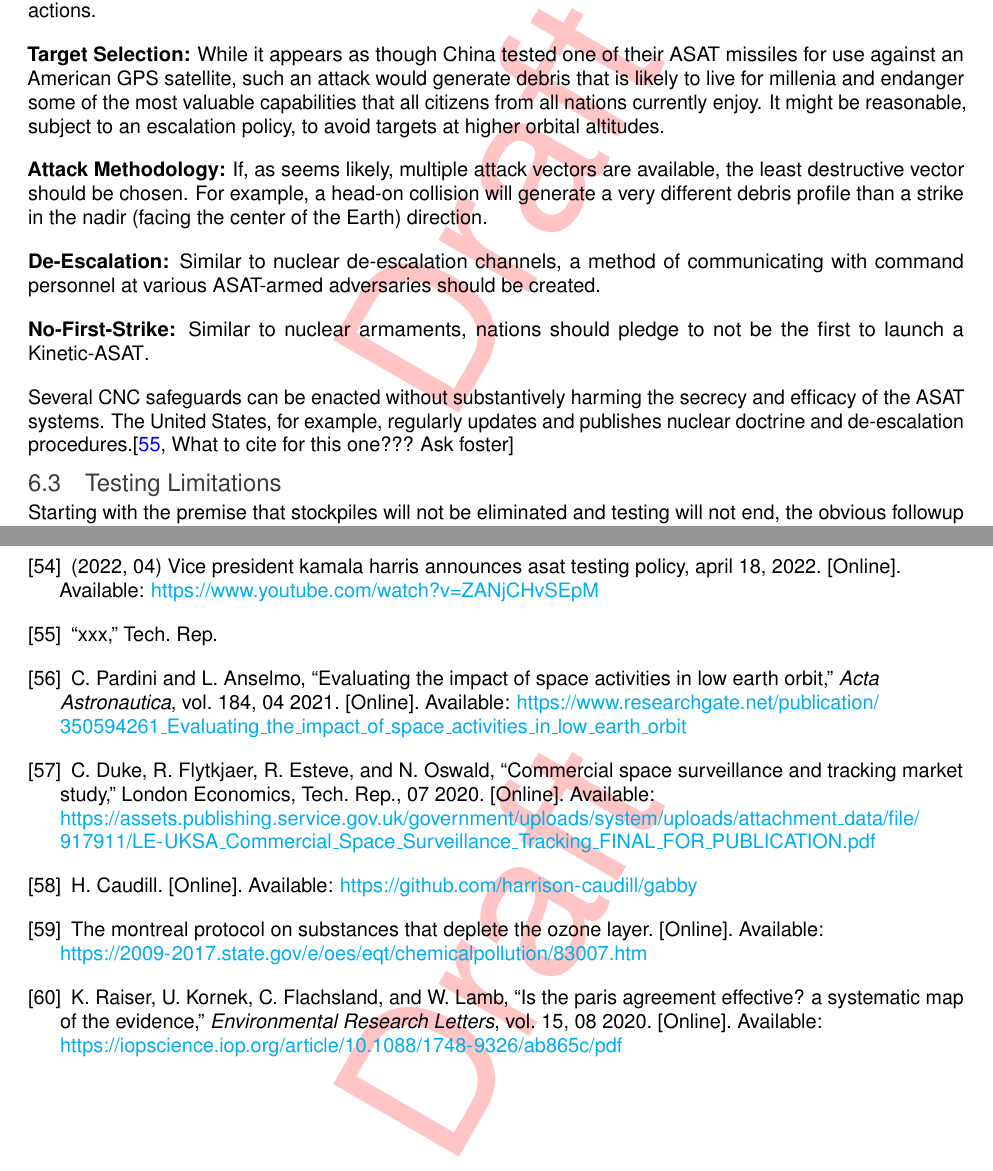
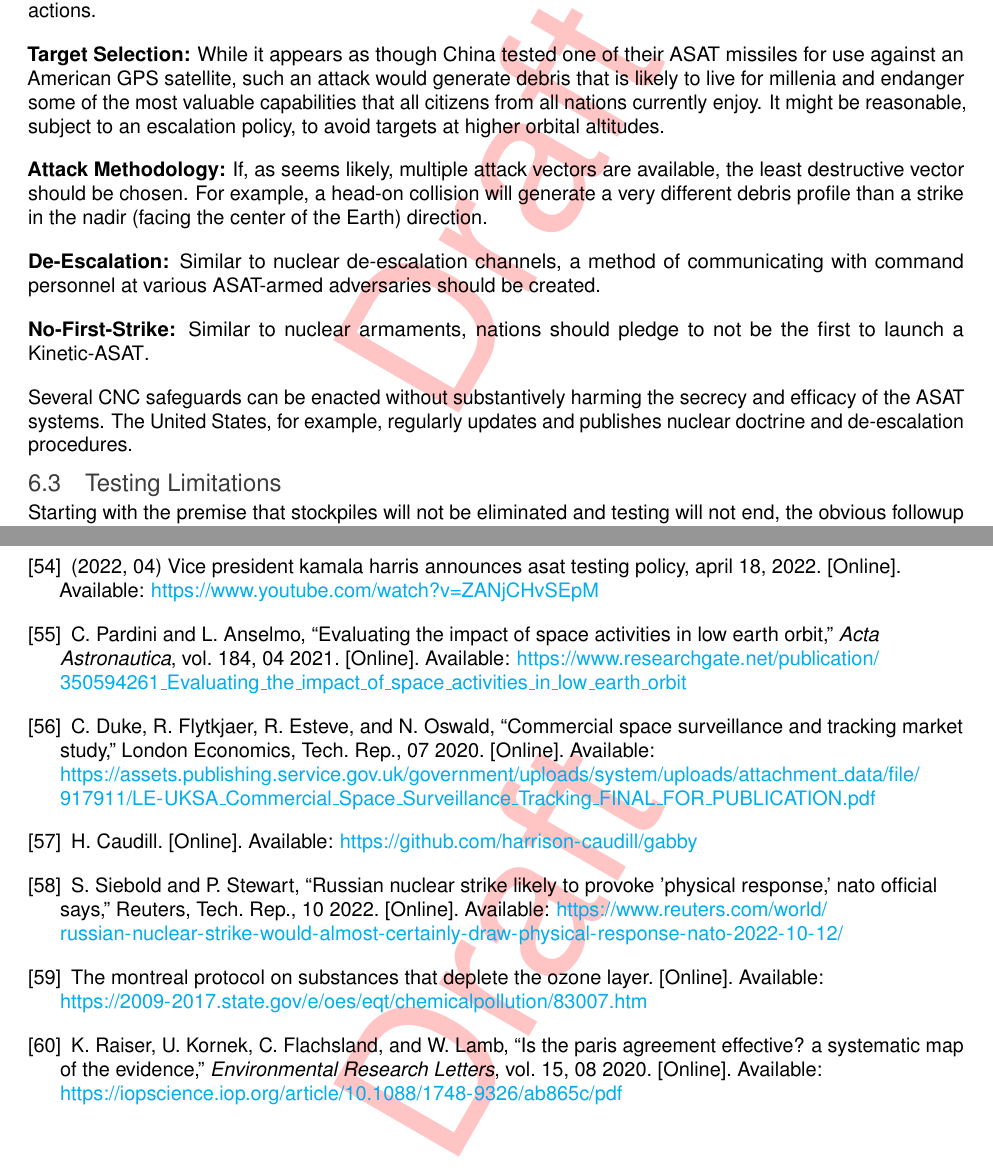
Before and after one commit to harrison-caudill/nukes-r-us, a LaTeX document (paper.tex, which reads recGovernance.tex, ref.bib): two parts of pages 20 and 32 of 33, joined at a grey line, cut so that both start at the same text. Compiled offline with pdfLaTeX; a LaTeX package or settings file that is missing is left out.

Commit message:
finish citations

```diff
--- a/recGovernance.tex
+++ b/recGovernance.tex
@@ -110,8 +110,7 @@ pledge to not be the first to launch a \ac{kasat}.
 Several CNC safeguards can be enacted without substantively harming
 the secrecy and efficacy of the ASAT systems.  The United States, for
 example, regularly updates and publishes nuclear doctrine and
-de-escalation procedures.\cite[What to cite for this one??? Ask
-  foster]{xxx}
+de-escalation procedures.
 
 \subsection{Testing Limitations}
 Starting with the premise that stockpiles will not be eliminated and
--- a/ref.bib
+++ b/ref.bib
@@ -589 +584,6 @@ url = {https://iopscience.iop.org/article/10.1088/1748-9326/ab865c/pdf},
+    title =        {Russian nuclear strike likely to provoke 'physical response,' NATO official says},
+    institution =  {Reuters},
+    month =        {10},
+    year =         {2022},
+    url =          {https://www.reuters.com/world/russian-nuclear-strike-would-almost-certainly-draw-physical-response-nato-2022-10-12/},
 }
```
Also changed, not shown: Makefile, recGovernance.tex (2 more changed lines), ref.bib (9 more changed lines).
